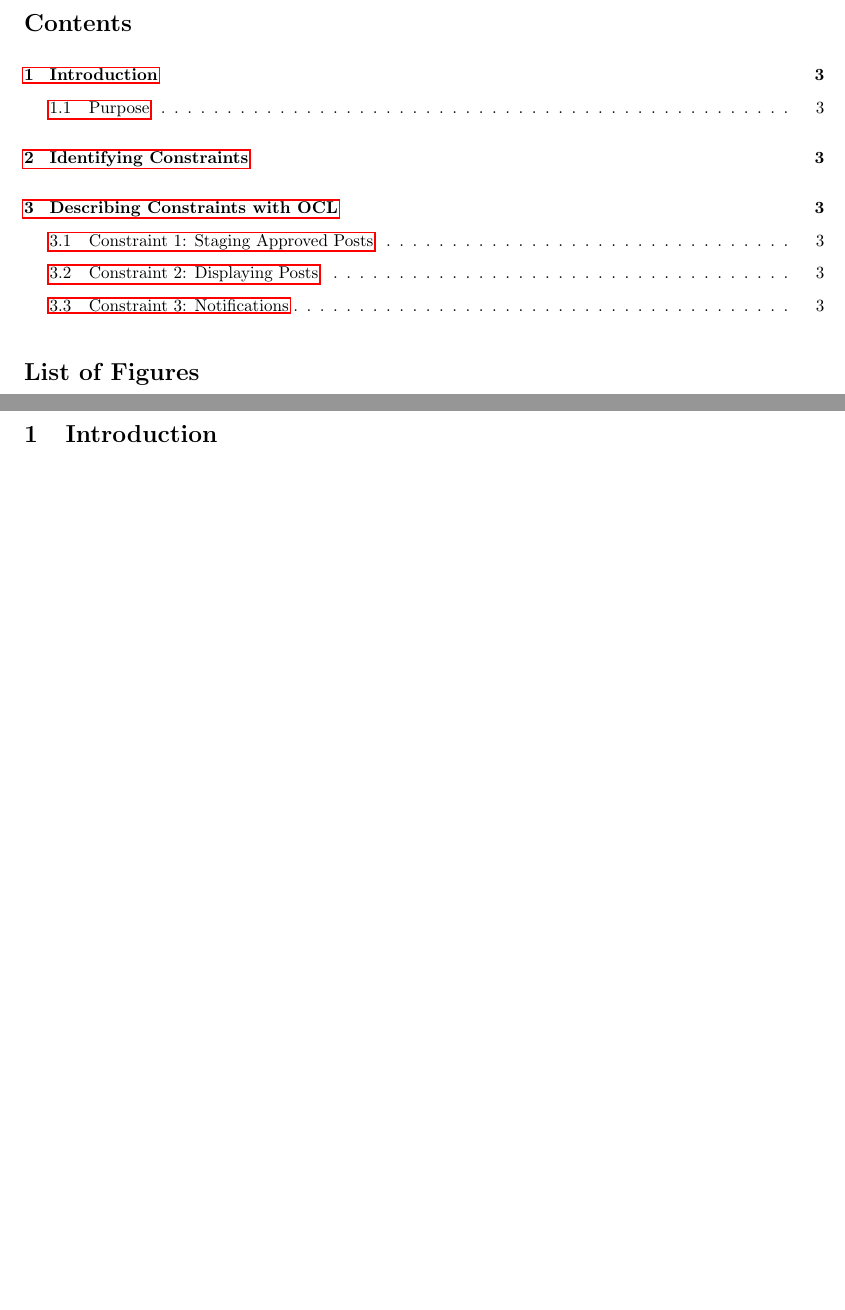
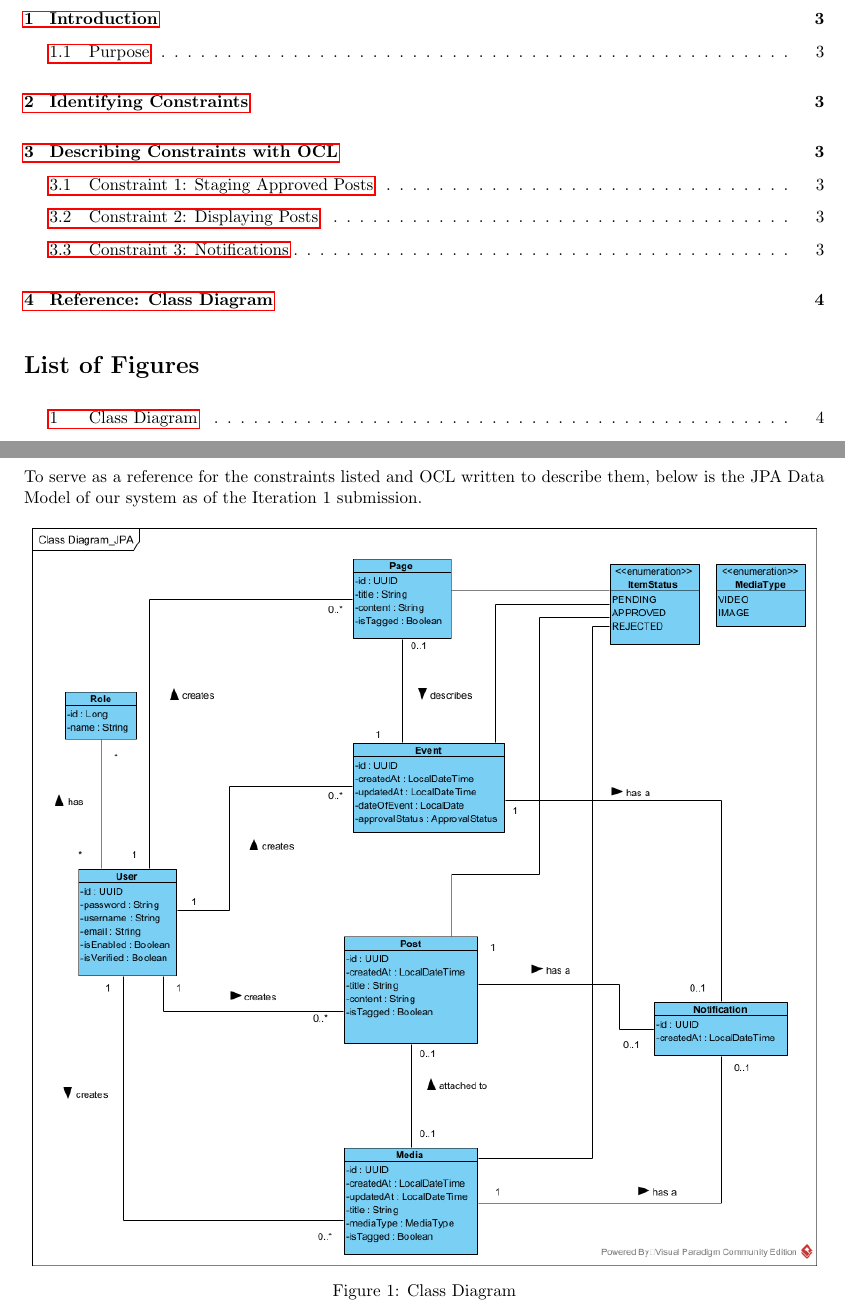
Before and after one commit to tkm3d1a/cs5324_s24_class_project, a LaTeX problem sheet (project_artifacts/iteration_2/Assignment_07_02/Assignment7_2.tex): two parts of pages 2 and 3 of 3 before the commit and two parts of pages 2 and 4 of 4 after it, joined at a grey line, cut at the place of the change, the shorter picture padded with empty space. Compiled offline with pdfLaTeX.

Commit message:
add class diagram as reference

```diff
--- a/project_artifacts/iteration_2/Assignment_07_02/Assignment7_2.tex
+++ b/project_artifacts/iteration_2/Assignment_07_02/Assignment7_2.tex
@@ -72,5 +72,15 @@ A notification can only be associated with one post, media, or event. \\
 \{\textbf{context:} Notification \\
 \textbf{implies:} (post.page $<$$>$ null xor post.media $<$$>$ null) xor (post.event $<$$>$ null)\}  \\
 
+\section{Reference: Class Diagram}
+
+To serve as a reference for the constraints listed and OCL written to describe them, below is the JPA Data Model of our system as of the Iteration 1 submission.
+
+\begin{figure}[H]
+    \centering
+    \includegraphics[width=.98\textwidth]{images/ClassDiagram.png}
+    \centering
+    \caption{Class Diagram}
+\end{figure}
 
 \end{document}
```
Also changed, not shown: project_artifacts/iteration_2/Assignment_07_02/Assignment7_2.pdf, project_artifacts/iteration_2/Assignment_07_02/images/ClassDiagram.png (added), project_artifacts/iteration_2/Assignment_07_02/Assignment7_2.tex (2 more changed lines), 7 other files.
